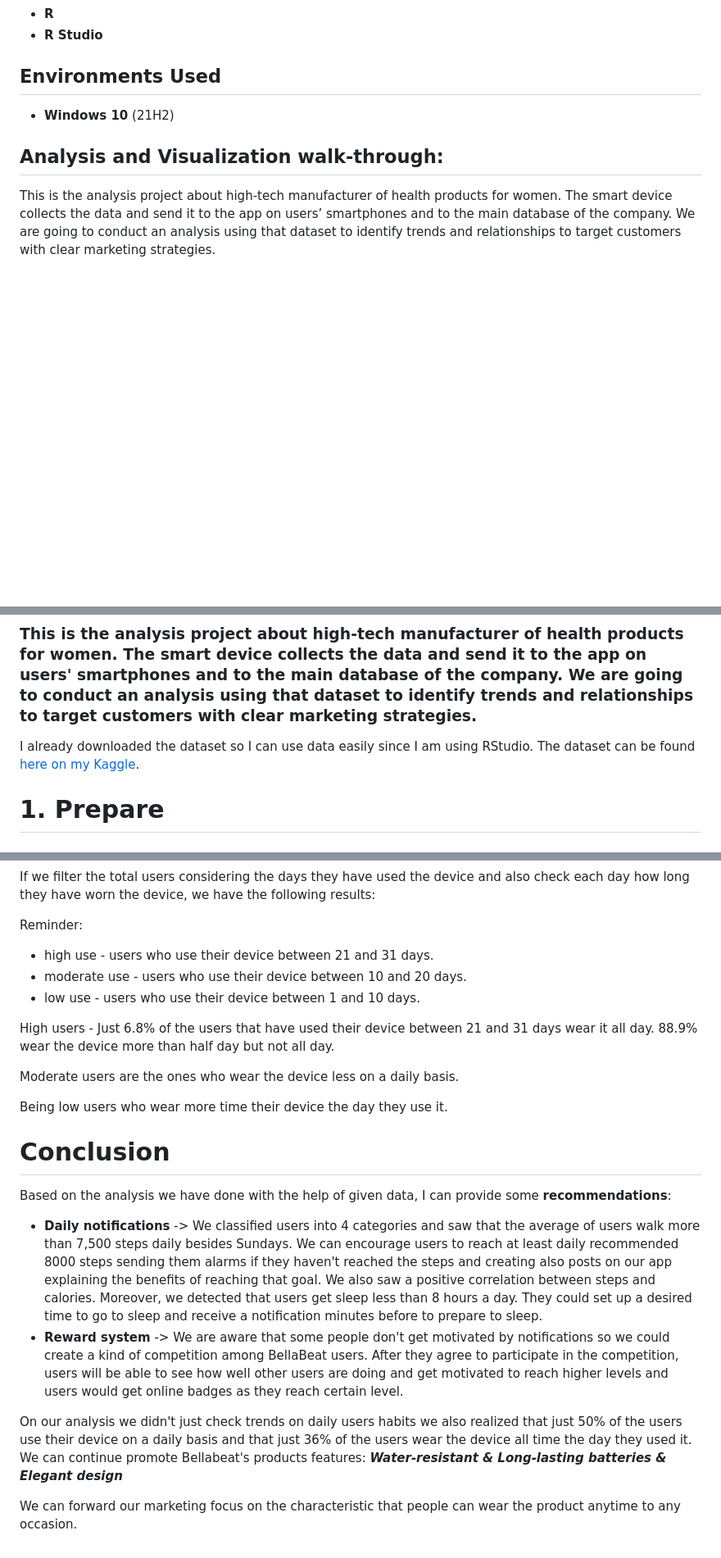
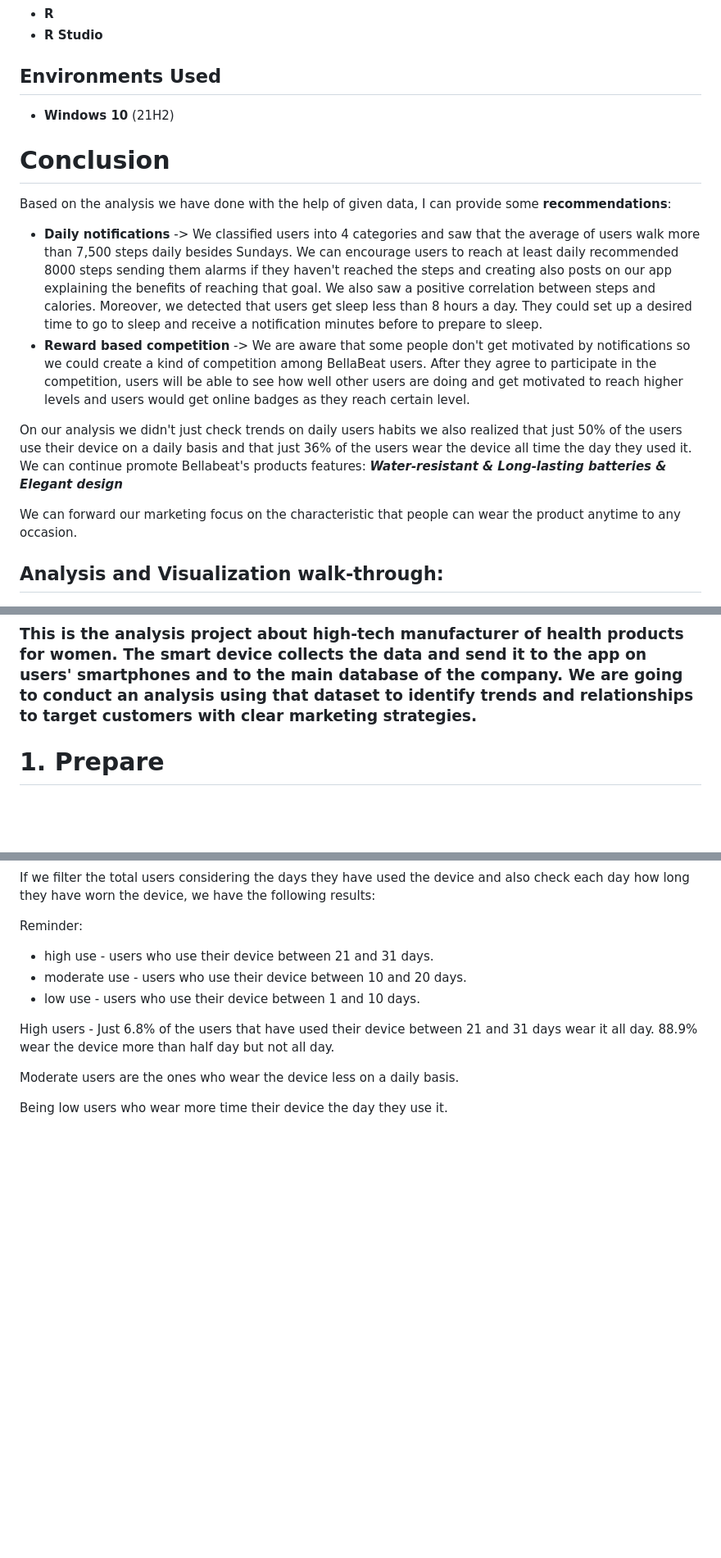
Before and after one commit to miracle99shoh/BellaBeat_analysis_on_RStudio, a Markdown page: README.md, 3 parts joined by grey strips. Shown: that part at 82% size. GitHub-like rendering; blank space fills up the shorter version.

```diff
--- a/README.md
+++ b/README.md
@@ -13,6 +13,16 @@
 
 - <b>Windows 10</b> (21H2)
 
+# Conclusion
+
+Based on the analysis we have done with the help of given data, I can provide some **recommendations**:
+
+-   **Daily notifications** -\> We classified users into 4 categories and saw that the average of users walk more than 7,500 steps daily besides Sundays. We can encourage users to reach at least daily recommended 8000 steps sending them alarms if they haven't reached the steps and creating also posts on our app explaining the benefits of reaching that goal. We also saw a positive correlation between steps and calories. Moreover, we detected that users get sleep less than 8 hours a day. They could set up a desired time to go to sleep and receive a notification minutes before to prepare to sleep.
+-   **Reward based competition** -\> We are aware that some people don't get motivated by notifications so we could create a kind of competition among BellaBeat users. After they agree to participate in the competition, users will be able to see how well other users are doing and get motivated to reach higher levels and users would get online badges as they reach certain level.
+
+On our analysis we didn't just check trends on daily users habits we also realized that just 50% of the users use their device on a daily basis and that just 36% of the users wear the device all time the day they used it. We can continue promote Bellabeat's products features: ***Water-resistant & Long-lasting batteries & Elegant design***
+
+We can forward our marketing focus on the characteristic that people can wear the product anytime to any occasion.
+
 <h2>Analysis and Visualization walk-through:</h2>
- This is the analysis project about high-tech manufacturer of health products for women. The smart device collects the data and send it to the app on users’ smartphones and to the main database of the company. We are going to conduct an analysis using that dataset to identify trends and relationships to target customers with clear marketing strategies.
 <p align="left">
@@ -74,8 +30,6 @@ output:
 # Bellabeat Analysis
 
 ### This is the analysis project about high-tech manufacturer of health products for women. The smart device collects the data and send it to the app on users' smartphones and to the main database of the company. We are going to conduct an analysis using that dataset to identify trends and relationships to target customers with clear marketing strategies.
-
-I already downloaded the dataset so I can use data easily since I am using RStudio. The dataset can be found [here on my Kaggle](https://www.kaggle.com/datasets/shokirjonotamirzaev/bellabeat-marketing-analysis).
 
 # 1. Prepare
 
@@ -629,14 +587,3 @@ High users - Just 6.8% of the users that have used their device between 21 and 3
 Moderate users are the ones who wear the device less on a daily basis.
 
 Being low users who wear more time their device the day they use it.
-
-# Conclusion
-
-Based on the analysis we have done with the help of given data, I can provide some **recommendations**:
-
--   **Daily notifications** -\> We classified users into 4 categories and saw that the average of users walk more than 7,500 steps daily besides Sundays. We can encourage users to reach at least daily recommended 8000 steps sending them alarms if they haven't reached the steps and creating also posts on our app explaining the benefits of reaching that goal. We also saw a positive correlation between steps and calories. Moreover, we detected that users get sleep less than 8 hours a day. They could set up a desired time to go to sleep and receive a notification minutes before to prepare to sleep.
--   **Reward system** -\> We are aware that some people don't get motivated by notifications so we could create a kind of competition among BellaBeat users. After they agree to participate in the competition, users will be able to see how well other users are doing and get motivated to reach higher levels and users would get online badges as they reach certain level.
-
-On our analysis we didn't just check trends on daily users habits we also realized that just 50% of the users use their device on a daily basis and that just 36% of the users wear the device all time the day they used it. We can continue promote Bellabeat's products features: ***Water-resistant & Long-lasting batteries & Elegant design***
-
-We can forward our marketing focus on the characteristic that people can wear the product anytime to any occasion.
```
Also changed, not shown: other parts of README.md (+4 -54 lines).
